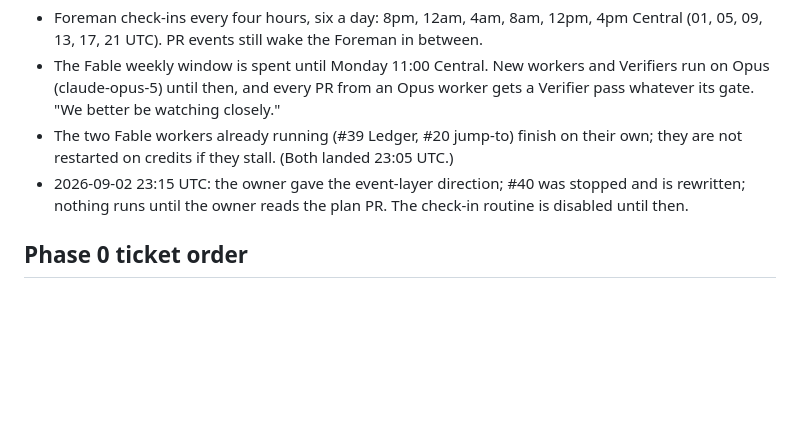
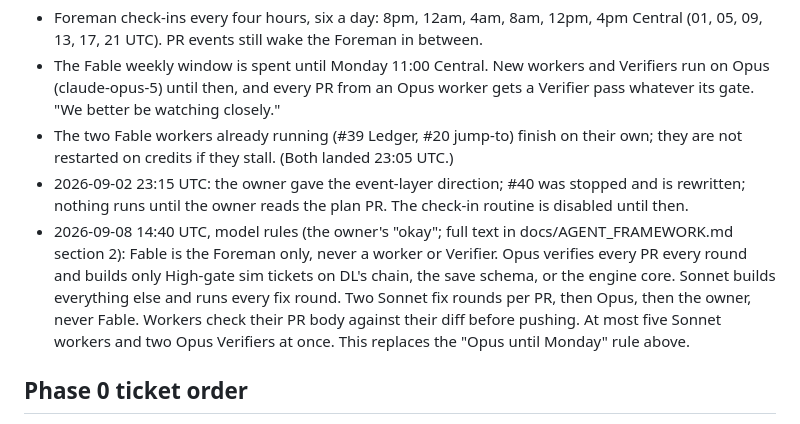
Before and after one commit to giannikulle-ai/Sheep-City, a Markdown page: docs/agents/ROSTER.md, the part around the change. Rendered like a GitHub page; blank space fills up the shorter version.

```diff
--- a/docs/agents/ROSTER.md
+++ b/docs/agents/ROSTER.md
@@ -40,6 +40,7 @@ Budget tier: Standard (about four lanes), set 2026-09-02.
 - The Fable weekly window is spent until Monday 11:00 Central. New workers and Verifiers run on Opus (claude-opus-5) until then, and every PR from an Opus worker gets a Verifier pass whatever its gate. "We better be watching closely."
 - The two Fable workers already running (#39 Ledger, #20 jump-to) finish on their own; they are not restarted on credits if they stall. (Both landed 23:05 UTC.)
 - 2026-09-02 23:15 UTC: the owner gave the event-layer direction; #40 was stopped and is rewritten; nothing runs until the owner reads the plan PR. The check-in routine is disabled until then.
+- 2026-09-08 14:40 UTC, model rules (the owner's "okay"; full text in docs/AGENT_FRAMEWORK.md section 2): Fable is the Foreman only, never a worker or Verifier. Opus verifies every PR every round and builds only High-gate sim tickets on DL's chain, the save schema, or the engine core. Sonnet builds everything else and runs every fix round. Two Sonnet fix rounds per PR, then Opus, then the owner, never Fable. Workers check their PR body against their diff before pushing. At most five Sonnet workers and two Opus Verifiers at once. This replaces the "Opus until Monday" rule above.
 
 ## Phase 0 ticket order
 #2 scaffold (landed) → #4 clock/RNG (landed) → #5 behaviour registry (both parts landed) and #8 save v1 (landed)
```
Also changed, not shown: docs/AGENT_FRAMEWORK.md (+10 -1 lines).
